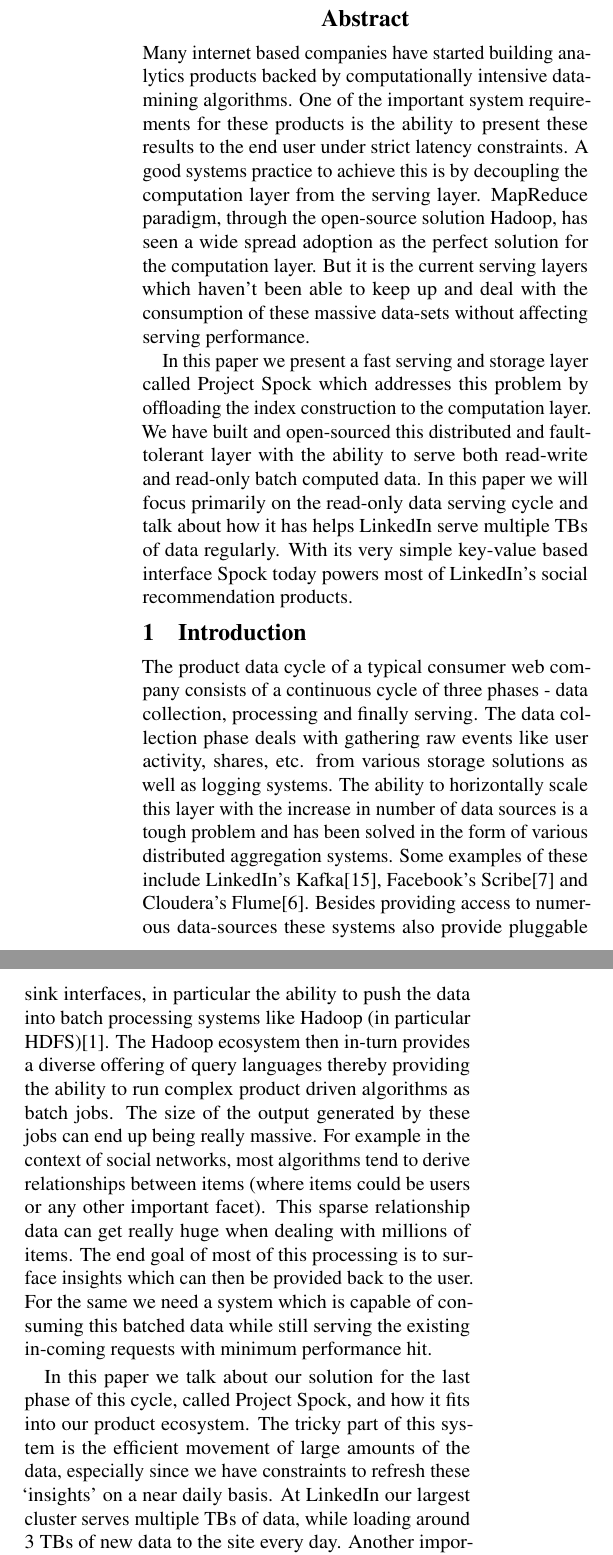
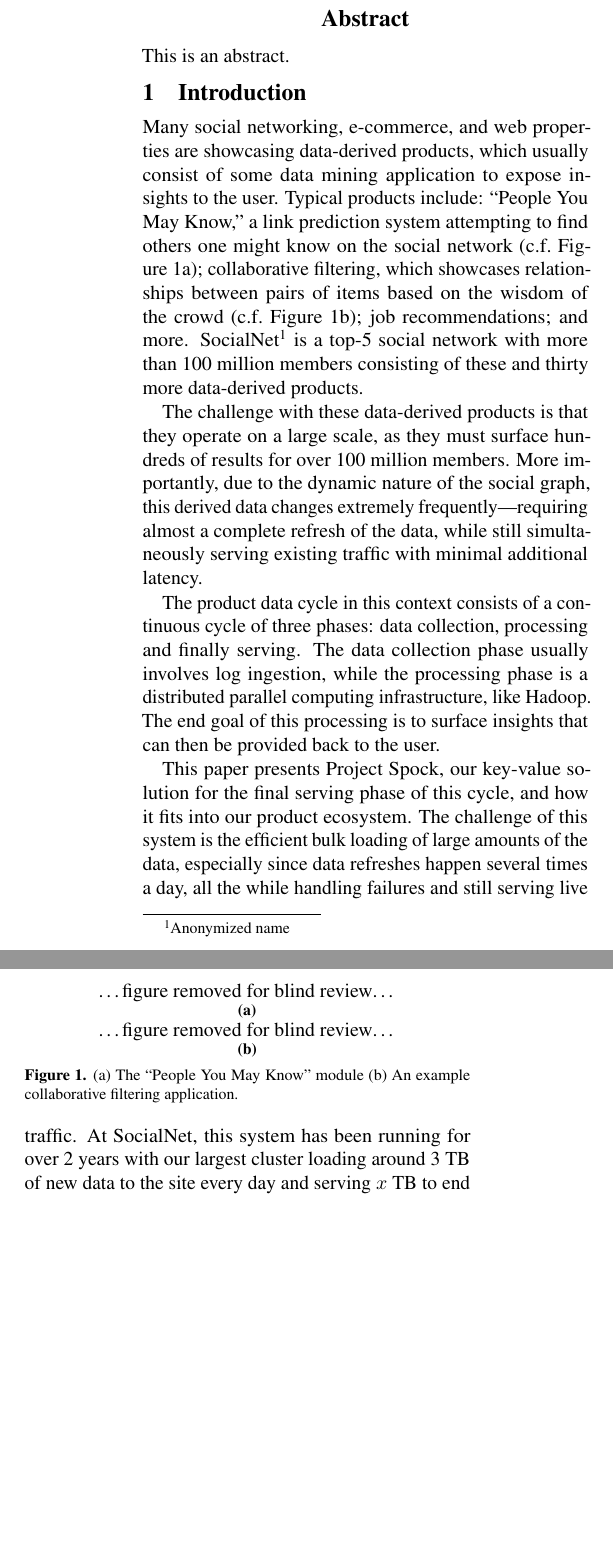
Before and after one commit to afeinberg/read-only-paper, a LaTeX paper (voldemort.tex, which reads abstract.tex, intro.tex): two parts of the columns of page 1 of 14, joined at a grey line, cut so that both start at the same text, the shorter picture padded with empty space. Compiled offline with pdfLaTeX; a LaTeX package or settings file that is missing is left out.

Commit message:
added new intro

```diff
--- /dev/null
+++ b/abstract.tex
@@ -0,0 +1,3 @@
+\begin{abstract}
+This is an abstract.
+\end{abstract}
--- a/intro.tex
+++ b/intro.tex
@@ -1,8 +1,41 @@
 % ========================== INTRODUCTION ==========================================
 \section{Introduction}
 \label{sec:introduction}
-The product data cycle of a typical consumer web company consists of a continuous cycle of three phases - data collection, processing and finally serving. The data collection phase deals with gathering raw events like user activity, shares, etc. from various storage solutions as well as logging systems. The ability to horizontally scale this layer with the increase in number of data sources is a tough problem and has been solved in the form of various distributed aggregation systems. Some examples of these include LinkedIn's Kafka\cite{kafka}, Facebook's Scribe\cite{scribe} and Cloudera's Flume\cite{flume}. Besides providing access to numerous data-sources these systems also provide pluggable sink interfaces, in particular the ability to push the data into batch processing systems like Hadoop (in particular HDFS)\cite{hadoop}. The Hadoop ecosystem then in-turn provides a diverse offering of query languages thereby providing the ability to run complex product driven algorithms as batch jobs. The size of the output generated by these jobs can end up being really massive. For example in the context of social networks, most algorithms tend to derive relationships between items (where items could be users or any other important facet). This sparse relationship data can get really huge when dealing with millions of items. The end goal of most of this processing is to surface insights which can then be provided back to the user. For the same we need a system which is capable of consuming this batched data while still serving the existing in-coming requests with minimum performance hit.
 
-In this paper we talk about our solution for the last phase of this cycle, called Project \projectname{}, and how it fits into our product ecosystem. The tricky part of this system is the efficient movement of large amounts of the data, especially since we have constraints to refresh these `insights' on a near daily basis. At LinkedIn our largest cluster serves multiple TBs of data, while loading around 3 TBs of new data to the site every day. Another important feature that we wanted our system to support was the ability to deliver results under failure scenarios. We also built the system with horizontally scalability in mind so as to support addition of new products immediately. \projectname{} has been running in production at LinkedIn for the past 2 years and has successfully been serving various user-facing features like `People you may know', `LinkedIn Skills' and `Who viewed my profile'. One of the reasons behind its success and quick adoption within the company has been its pluggable architecture which makes it easy to test. Also having a simple key-value based API has allowed our engineers to quickly iterate thereby now resulting in over 100 features (stores) on our largest cluster.
+Many social networking, e-commerce, and web properties are showcasing
+data-derived products, which usually consist of some data mining
+application to expose insights to the user. Typical products include:
+``People You May Know,'' a link prediction system attempting to find
+others one might know on the social
+network~(c.f.~Figure~\ref{fig:pymk}); collaborative filtering, which
+showcases relationships between pairs of items based on the wisdom of
+the crowd~(c.f.~Figure~\ref{fig:browsemaps}); job recommendations; and
+more. \linkedin\footnote{Anonymized name} is a top-5 social network
+with more than 100 million members consisting of these and thirty more
+data-derived products.
 
-The rest of the paper has been structured into 5 sections. In Section \ref{sec:related_work} we talk about some of the existing solutions and how it compares with \projectname{}'s design. The next section, Section \ref{sec:system_architecture},  talks about our system architecture and its evolution. \projectname{} is heavily inspired from Amazon's Dynamo\cite{dynamo} and was hence initially designed to only support the fast online read/write load. But its extensible storage layer allowed us to quickly build our own custom read-only storage engine and integrate with the offline data cycle. Section \ref{sec:read_only} goes into details about the storage engine specifics and the various design decisions we made while building it. In Section \ref{sec:benchmark} we give details about our experiences while using \projectname{} at LinkedIn, along with some performance results. We finally discuss some of our future work and conclude in Section \ref{sec:conclusion}.
+The challenge with these data-derived products is that they operate on
+a large scale, as they must surface hundreds of results for over 100
+million members. More importantly, due to the dynamic nature of the
+social graph, this derived data changes extremely
+frequently---requiring almost a complete refresh of the data, while
+still simultaneously serving existing traffic with minimal additional
+latency.
+
+The product data cycle in this context consists of a continuous cycle
+of three phases: data collection, processing and finally serving. The
+data collection phase usually involves log ingestion, while the
+processing phase is a distributed parallel computing infrastructure,
+like Hadoop. The end goal of this processing is to surface insights
+that can then be provided back to the user.
+
+This paper presents Project \projectname{}, our key-value solution for
+the final serving phase of this cycle, and how it fits into our
+product ecosystem. The challenge of this system is the efficient bulk
+loading of large amounts of the data, especially since data refreshes
+happen several times a day, all the while handling failures and still
+serving live traffic. At \linkedin, this system has been running for
+over 2 years with our largest cluster loading around 3~TB of new data
+to the site every day and serving $x$~TB to end users.
+
+\projectname{} is inspired by Amazon's Dynamo~\cite{dynamo} and was
@@ -8,0 +47 @@ The rest of the paper has been structured into 5 sections. In Section \ref{sec:r
+\projectname{} supports instantaneous rollback, where data can be
@@ -8,0 +54,20 @@ The rest of the paper has been structured into 5 sections. In Section \ref{sec:r
+Our evaluation, and the results we see in production, indicate that
+the system supports bulk loads during reads, is horizontally scalable,
+and regularly yields sub-20~ms read times---even during data
+refreshes.
+
+\projectname{} is open source and readily available under the Apache
+license.
+
+\begin{figure}
+\centering
+\subfloat[][]{\label{fig:pymk}\dots figure removed for blind review\dots}
+
+\subfloat[][]{\label{fig:browsemaps}\dots figure removed for blind review\dots}
+
+\caption{\subref{fig:pymk}~The ``People You May Know'' module
+\subref{fig:browsemaps}~An example collaborative filtering
+application.}
+\end{figure}
+
+% vim: set ft=tex:
--- a/voldemort.tex
+++ b/voldemort.tex
@@ -128,12 +128,7 @@
 
 \maketitle
 % ========================== ABSTRACT ==========================================
-\begin{abstract}
-Many internet based companies have started building analytics products backed by computationally intensive data-mining algorithms. One of the important system requirements for these products is the ability to present these results to the end user under strict latency constraints. A good systems practice to achieve this is by decoupling the computation layer from the serving layer. MapReduce paradigm, through the open-source solution Hadoop, has seen a wide spread adoption as the perfect solution for the computation layer. But it is the current serving layers which haven't been able to keep up and deal with the consumption of these massive data-sets without affecting serving performance.
-
-In this paper we present a fast serving and storage layer called Project \projectname{} which addresses this problem by offloading the index construction to the computation layer. We have built and open-sourced this distributed and fault-tolerant layer with the ability to serve both read-write and read-only batch computed data. In this paper we will focus primarily on the read-only data serving cycle and talk about how it has helps LinkedIn serve multiple TBs of data regularly. With its very simple key-value based interface \projectname{} today powers most of LinkedIn's social recommendation products.
-\end{abstract}
-
+\input abstract.tex
 \input intro.tex
 
 % ========================== RELATED WORK ==========================================
```
Also changed, not shown: intro.tex (11 more changed lines).
